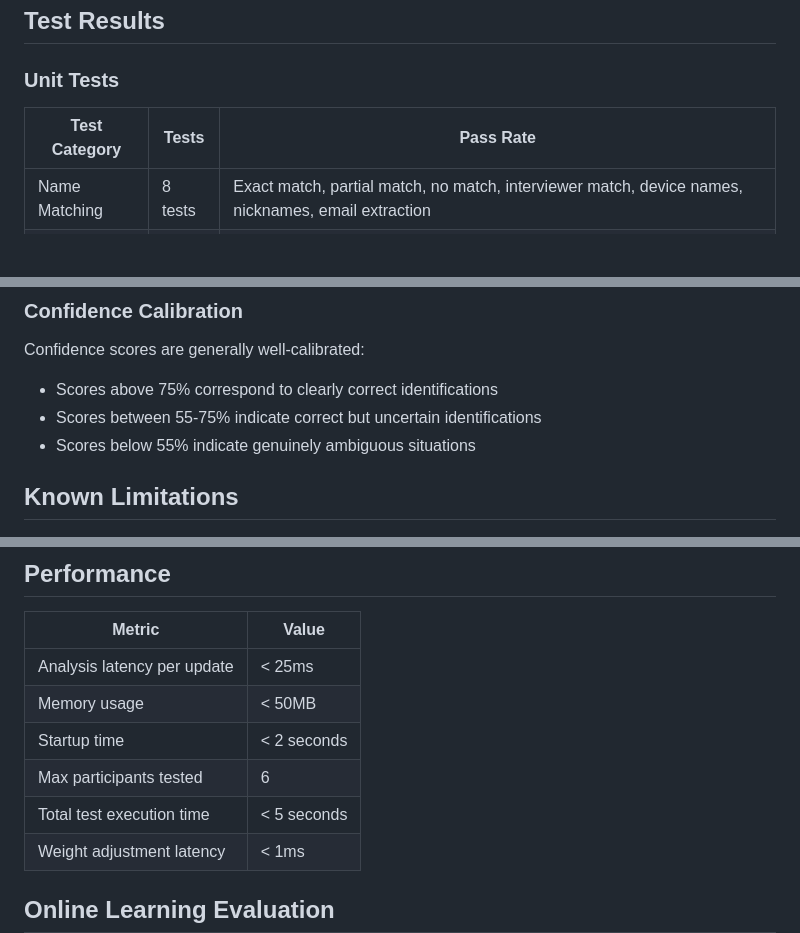
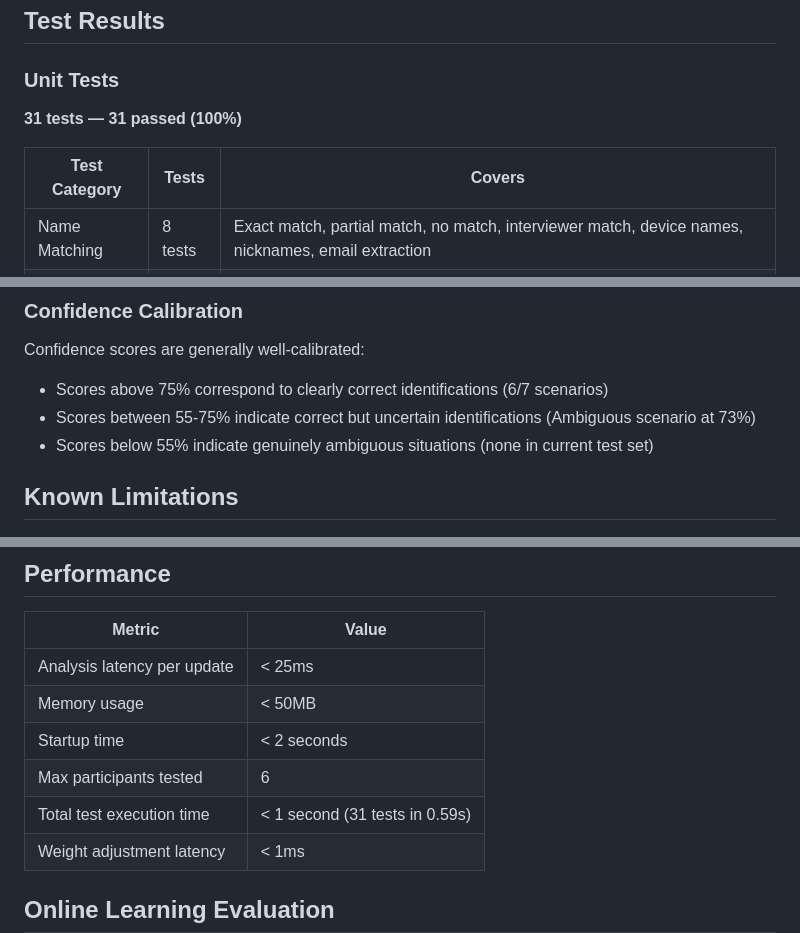
Before and after one commit to JillPatel28/sherlock-candidate-identification, a Markdown page: EVALUATION.md, 3 parts joined by grey strips. Rendered like a GitHub page; blank space fills up the shorter version.

```diff
--- a/EVALUATION.md
+++ b/EVALUATION.md
@@ -12,7 +12,9 @@ The system is evaluated using a combination of:
 
 ### Unit Tests
 
-| Test Category | Tests | Pass Rate |
+**31 tests — 31 passed (100%)**
+
+| Test Category | Tests | Covers |
 |--------------|-------|-----------|
 | Name Matching | 8 tests | Exact match, partial match, no match, interviewer match, device names, nicknames, email extraction |
 | Join Pattern | 3 tests | Candidate timing, early joiner, late joiner |
@@ -103,9 +108,9 @@ Run all scenarios with `python run_demo.py all`:
 
 ### Confidence Calibration
 Confidence scores are generally well-calibrated:
-- Scores above 75% correspond to clearly correct identifications
-- Scores between 55-75% indicate correct but uncertain identifications
-- Scores below 55% indicate genuinely ambiguous situations
+- Scores above 75% correspond to clearly correct identifications (6/7 scenarios)
+- Scores between 55-75% indicate correct but uncertain identifications (Ambiguous scenario at 73%)
+- Scores below 55% indicate genuinely ambiguous situations (none in current test set)
 
 ## Known Limitations
 
@@ -148,7 +153,7 @@ Confidence scores are generally well-calibrated:
 | Memory usage | < 50MB |
 | Startup time | < 2 seconds |
 | Max participants tested | 6 |
-| Total test execution time | < 5 seconds |
+| Total test execution time | < 1 second (31 tests in 0.59s) |
 | Weight adjustment latency | < 1ms |
 
 ## Online Learning Evaluation
```
Also changed, not shown: other parts of EVALUATION.md (+31 -9 lines).
